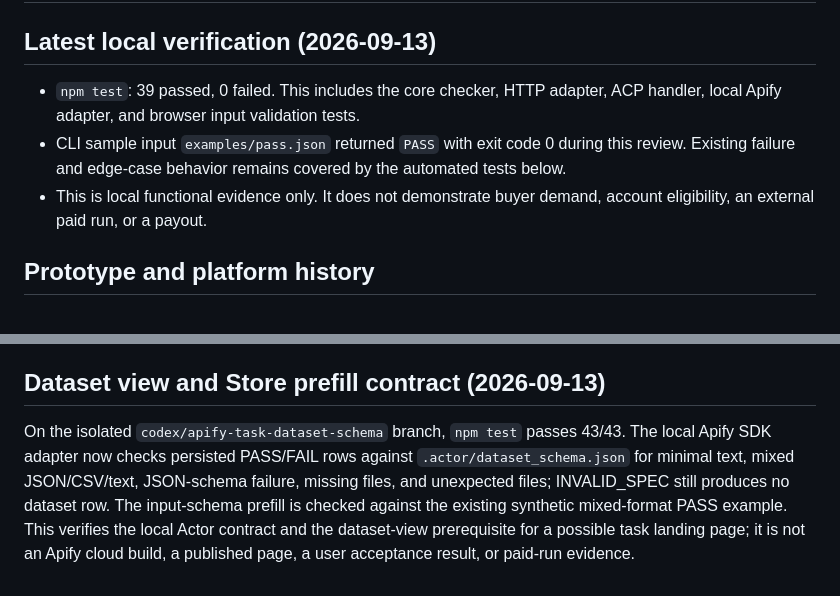
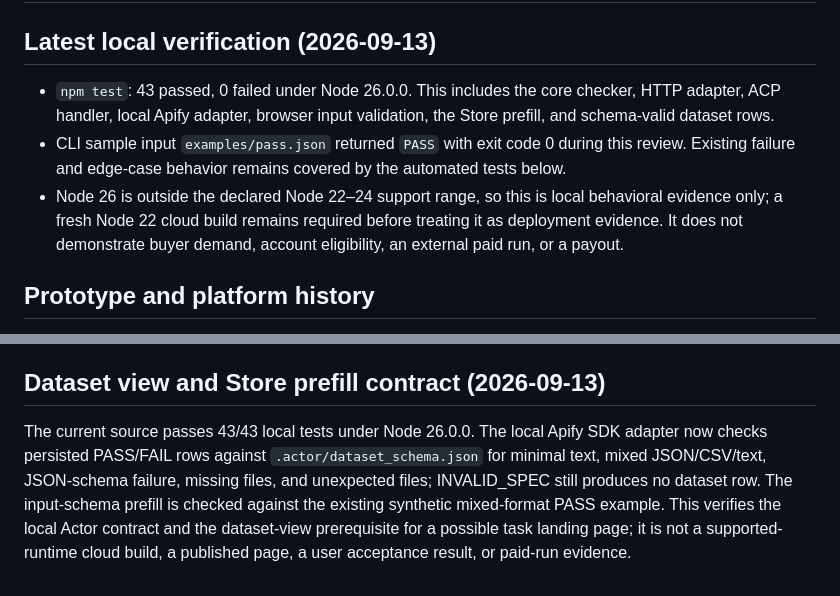
Before and after one commit to QIU-Guanzong/delivery-check, a Markdown page: TEST_REPORT.md, 2 parts joined by grey strips. GitHub-like rendering.

Commit message:
docs: clarify dataset verification runtime

```diff
--- a/TEST_REPORT.md
+++ b/TEST_REPORT.md
@@ -2,9 +2,9 @@
 
 ## Latest local verification (2026-09-13)
 
-- `npm test`: 39 passed, 0 failed. This includes the core checker, HTTP adapter, ACP handler, local Apify adapter, and browser input validation tests.
+- `npm test`: 43 passed, 0 failed under Node 26.0.0. This includes the core checker, HTTP adapter, ACP handler, local Apify adapter, browser input validation, the Store prefill, and schema-valid dataset rows.
 - CLI sample input `examples/pass.json` returned `PASS` with exit code 0 during this review. Existing failure and edge-case behavior remains covered by the automated tests below.
-- This is local functional evidence only. It does not demonstrate buyer demand, account eligibility, an external paid run, or a payout.
+- Node 26 is outside the declared Node 22–24 support range, so this is local behavioral evidence only; a fresh Node 22 cloud build remains required before treating it as deployment evidence. It does not demonstrate buyer demand, account eligibility, an external paid run, or a payout.
 
 ## Prototype and platform history
 
@@ -42,4 +42,4 @@ Own-account invalid-input run ZynHh3jHWkJK3stEV logged INVALID_SPEC and produced
 
 ## Dataset view and Store prefill contract (2026-09-13)
 
-On the isolated `codex/apify-task-dataset-schema` branch, `npm test` passes 43/43. The local Apify SDK adapter now checks persisted PASS/FAIL rows against `.actor/dataset_schema.json` for minimal text, mixed JSON/CSV/text, JSON-schema failure, missing files, and unexpected files; INVALID_SPEC still produces no dataset row. The input-schema prefill is checked against the existing synthetic mixed-format PASS example. This verifies the local Actor contract and the dataset-view prerequisite for a possible task landing page; it is not an Apify cloud build, a published page, a user acceptance result, or paid-run evidence.
+The current source passes 43/43 local tests under Node 26.0.0. The local Apify SDK adapter now checks persisted PASS/FAIL rows against `.actor/dataset_schema.json` for minimal text, mixed JSON/CSV/text, JSON-schema failure, missing files, and unexpected files; INVALID_SPEC still produces no dataset row. The input-schema prefill is checked against the existing synthetic mixed-format PASS example. This verifies the local Actor contract and the dataset-view prerequisite for a possible task landing page; it is not a supported-runtime cloud build, a published page, a user acceptance result, or paid-run evidence.
```
